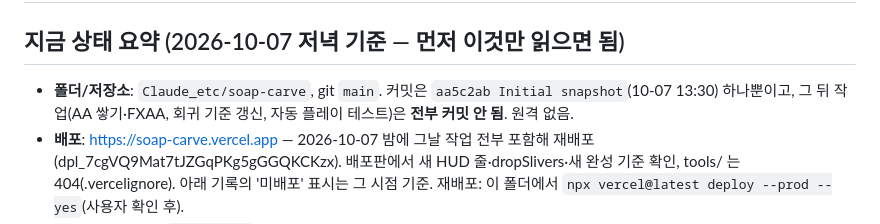
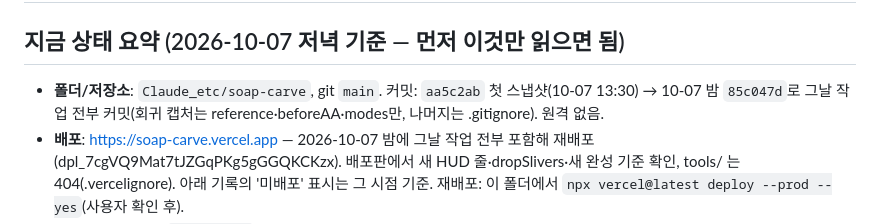
Before and after one commit to magic3ightball/soap-carve, a Markdown page: docs/codex/handoff.md, the part around the change. Drawn GitHub-style.

Commit message:
인수인계: 커밋 상태 반영
Co-Authored-By: Claude Opus 5.5 <noreply@anthropic.com>

```diff
--- a/docs/codex/handoff.md
+++ b/docs/codex/handoff.md
@@ -1,8 +1,8 @@
 # 비누 조각 3D — 인수인계
 
 ## 지금 상태 요약 (2026-10-07 저녁 기준 — 먼저 이것만 읽으면 됨)
-- **폴더/저장소**: `Claude_etc/soap-carve`, git `main`. 커밋은 `aa5c2ab Initial snapshot`(10-07 13:30) 하나뿐이고,
-  그 뒤 작업(AA 쌓기·FXAA, 회귀 기준 갱신, 자동 플레이 테스트)은 **전부 커밋 안 됨**. 원격 없음.
+- **폴더/저장소**: `Claude_etc/soap-carve`, git `main`. 커밋: `aa5c2ab` 첫 스냅샷(10-07 13:30) →
+  10-07 밤 `85c047d`로 그날 작업 전부 커밋(회귀 캡처는 reference·beforeAA·modes만, 나머지는 .gitignore). 원격 없음.
 - **배포**: https://soap-carve.vercel.app — 2026-10-07 밤에 그날 작업 전부 포함해 재배포(dpl_7cgVQ9Mat7tJZGqPKg5gGGQKCKzx). 배포판에서 새 HUD 줄·dropSlivers·새 완성 기준 확인,
   tools/ 는 404(.vercelignore). 아래 기록의 '미배포' 표시는 그 시점 기준. 재배포: 이 폴더에서 `npx vercel@latest deploy --prod --yes`(사용자 확인 후).
 - **실행**: launch.json `soap-carve` (127.0.0.1:8933, no-store 캐시). 숨은 pane에선 캔버스를 960×640으로 고정하고 `carve.frame()`으로 진행.
```
